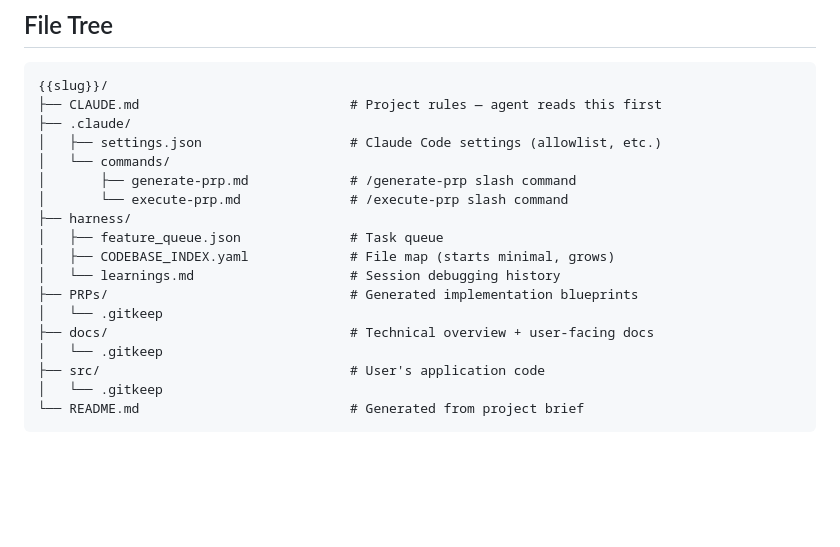
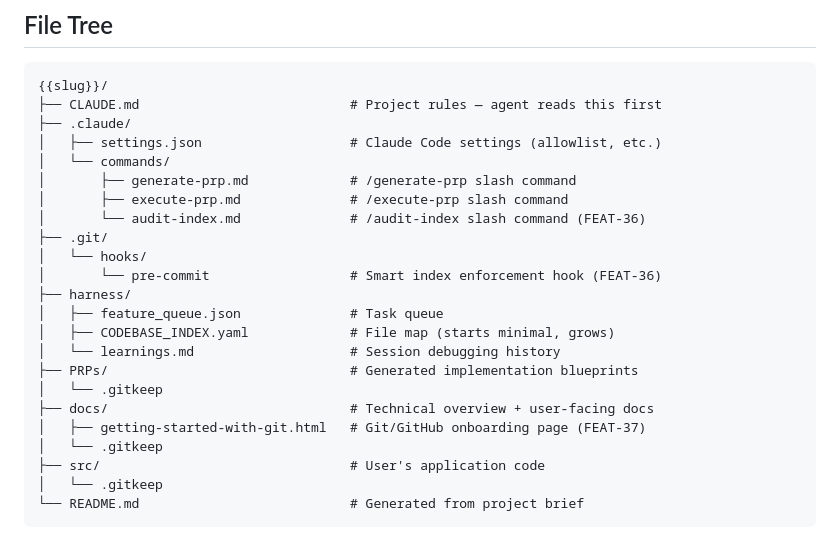
Before and after one commit to stefans71/Hub-LLM, a Markdown page: harness/knowledge/harness-template-design.md, the part around one of its changes. GitHub-like rendering; blank space fills up the shorter version.

```diff
--- a/harness/knowledge/harness-template-design.md
+++ b/harness/knowledge/harness-template-design.md
@@ -22,7 +66,11 @@ All files are templates with `{{placeholders}}` that get filled from the CreateP
 │   ├── settings.json                   # Claude Code settings (allowlist, etc.)
 │   └── commands/
 │       ├── generate-prp.md             # /generate-prp slash command
-│       └── execute-prp.md              # /execute-prp slash command
+│       ├── execute-prp.md              # /execute-prp slash command
+│       └── audit-index.md              # /audit-index slash command (FEAT-36)
+├── .git/
+│   └── hooks/
+│       └── pre-commit                  # Smart index enforcement hook (FEAT-36)
 ├── harness/
 │   ├── feature_queue.json              # Task queue
 │   ├── CODEBASE_INDEX.yaml             # File map (starts minimal, grows)
@@ -30,6 +78,7 @@ All files are templates with `{{placeholders}}` that get filled from the CreateP
 ├── PRPs/                               # Generated implementation blueprints
 │   └── .gitkeep
 ├── docs/                               # Technical overview + user-facing docs
+│   ├── getting-started-with-git.html   # Git/GitHub onboarding page (FEAT-37)
 │   └── .gitkeep
 ├── src/                                # User's application code
 │   └── .gitkeep
```
Also changed, not shown: other parts of harness/knowledge/harness-template-design.md (+44 -0 lines).
